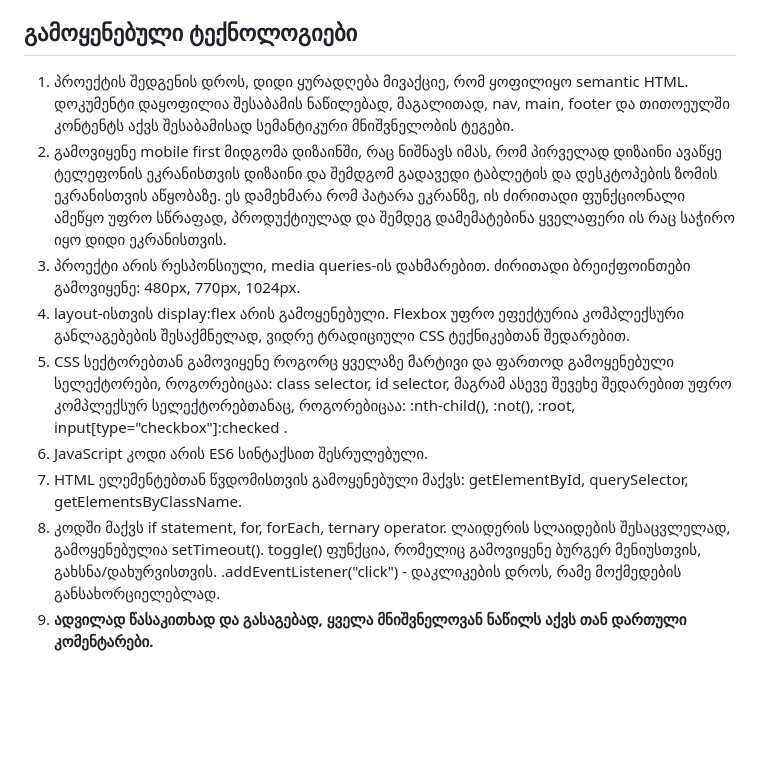
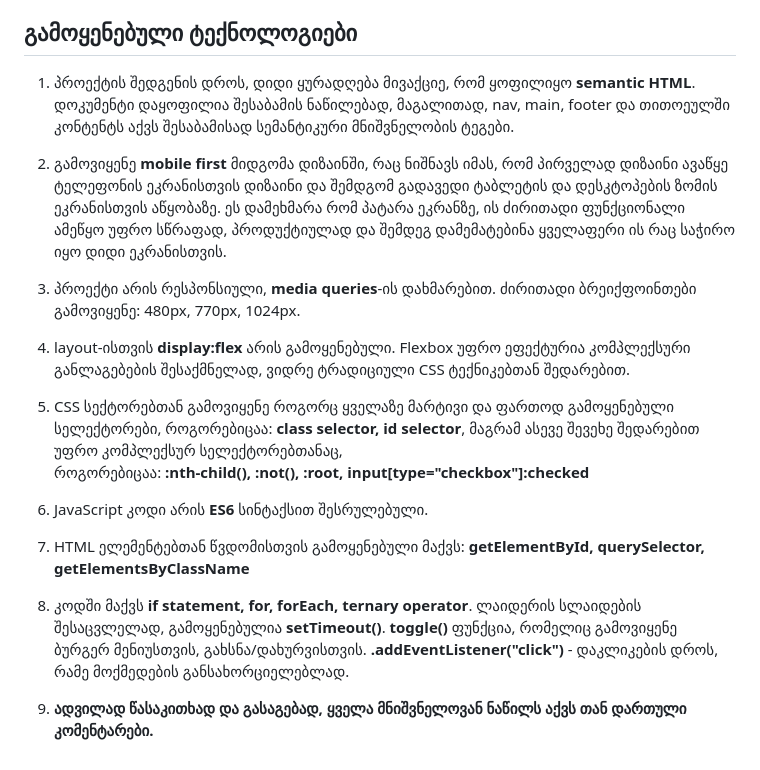
Before and after one commit to anibolokadze/TBC, a Markdown page: README.md, the part around the change. GitHub-like rendering; blank space fills up the shorter version.

```diff
--- a/README.md
+++ b/README.md
@@ -18,16 +18,25 @@
 4. assets - გაერთიანებულია გამოყენებული ფოტოები და ფონტი. აქაც მეტი ხელმისაწვდომობისთვის, განსხვავებული გაფართოების ფოტოები, განცალკევებულია.
 
 ## გამოყენებული ტექნოლოგიები
-1. პროექტის შედგენის დროს, დიდი ყურადღება მივაქციე, რომ ყოფილიყო semantic HTML. დოკუმენტი დაყოფილია შესაბამის ნაწილებად, მაგალითად, nav, main, footer და თითოეულში კონტენტს აქვს შესაბამისად სემანტიკური მნიშვნელობის ტეგები.
-2. გამოვიყენე mobile first მიდგომა დიზაინში, რაც ნიშნავს იმას, რომ პირველად დიზაინი ავაწყე ტელეფონის ეკრანისთვის დიზაინი და შემდგომ გადავედი ტაბლეტის და დესკტოპების ზომის ეკრანისთვის აწყობაზე. ეს დამეხმარა რომ პატარა ეკრანზე, ის ძირითადი ფუნქციონალი ამეწყო უფრო სწრაფად, პროდუქტიულად და შემდეგ დამემატებინა ყველაფერი ის რაც საჭირო იყო დიდი ეკრანისთვის.
-3.  პროექტი არის რესპონსიული, media queries-ის დახმარებით. ძირითადი ბრეიქფოინთები გამოვიყენე: 480px, 770px, 1024px.
-4.  layout-ისთვის display:flex არის გამოყენებული. Flexbox უფრო ეფექტურია კომპლექსური განლაგებების შესაქმნელად, ვიდრე ტრადიციული CSS ტექნიკებთან შედარებით.
-5.  CSS სექტორებთან გამოვიყენე როგორც ყველაზე მარტივი და ფართოდ გამოყენებული სელექტორები, როგორებიცაა: class selector, id selector, მაგრამ ასევე შევეხე შედარებით უფრო კომპლექსურ სელექტორებთანაც, როგორებიცაა:
-:nth-child(), :not(), :root, input[type="checkbox"]:checked .
-6.  JavaScript კოდი არის ES6 სინტაქსით შესრულებული.
-7.  HTML ელემენტებთან წვდომისთვის გამოყენებული მაქვს: getElementById, querySelector, getElementsByClassName.
-8.  კოდში მაქვს if statement, for, forEach, ternary operator.
-    ლაიდერის სლაიდების შესაცვლელად, გამოყენებულია setTimeout().
-    toggle() ფუნქცია, რომელიც გამოვიყენე ბურგერ მენიუსთვის, გახსნა/დახურვისთვის.
-    .addEventListener("click") - დაკლიკების დროს, რამე მოქმედების განსახორციელებლად.
+1. პროექტის შედგენის დროს, დიდი ყურადღება მივაქციე, რომ ყოფილიყო **semantic HTML**. დოკუმენტი დაყოფილია შესაბამის ნაწილებად, მაგალითად, nav, main, footer და თითოეულში კონტენტს აქვს შესაბამისად სემანტიკური მნიშვნელობის ტეგები.
+
+2. გამოვიყენე **mobile first** მიდგომა დიზაინში, რაც ნიშნავს იმას, რომ პირველად დიზაინი ავაწყე ტელეფონის ეკრანისთვის დიზაინი და შემდგომ გადავედი ტაბლეტის და დესკტოპების ზომის ეკრანისთვის აწყობაზე. ეს დამეხმარა რომ პატარა ეკრანზე, ის ძირითადი ფუნქციონალი ამეწყო უფრო სწრაფად, პროდუქტიულად და შემდეგ დამემატებინა ყველაფერი ის რაც საჭირო იყო დიდი ეკრანისთვის.
+
+3.   პროექტი არის რესპონსიული, **media queries**-ის დახმარებით. ძირითადი ბრეიქფოინთები გამოვიყენე: 480px, 770px, 1024px.
+
+4.  layout-ისთვის **display:flex** არის გამოყენებული. Flexbox უფრო ეფექტურია კომპლექსური განლაგებების შესაქმნელად, ვიდრე ტრადიციული CSS ტექნიკებთან შედარებით.
+
+5.  CSS სექტორებთან გამოვიყენე როგორც ყველაზე მარტივი და ფართოდ გამოყენებული სელექტორები, როგორებიცაა: **class selector, id selector**, მაგრამ ასევე შევეხე შედარებით უფრო კომპლექსურ სელექტორებთანაც,
+    როგორებიცაა:
+    **:nth-child(), :not(), :root, input[type="checkbox"]:checked**
+
+6.  JavaScript კოდი არის **ES6** სინტაქსით შესრულებული.
+
+7.  HTML ელემენტებთან წვდომისთვის გამოყენებული მაქვს: **getElementById, querySelector, getElementsByClassName**
+
+8.  კოდში მაქვს **if statement, for, forEach, ternary operator**.
+    ლაიდერის სლაიდების შესაცვლელად, გამოყენებულია **setTimeout()**.
+    **toggle()** ფუნქცია, რომელიც გამოვიყენე ბურგერ მენიუსთვის, გახსნა/დახურვისთვის.
+    **.addEventListener("click")** - დაკლიკების დროს, რამე მოქმედების განსახორციელებლად.
+
 9. **ადვილად წასაკითხად და გასაგებად, ყველა მნიშვნელოვან ნაწილს აქვს თან დართული კომენტარები.**
```
